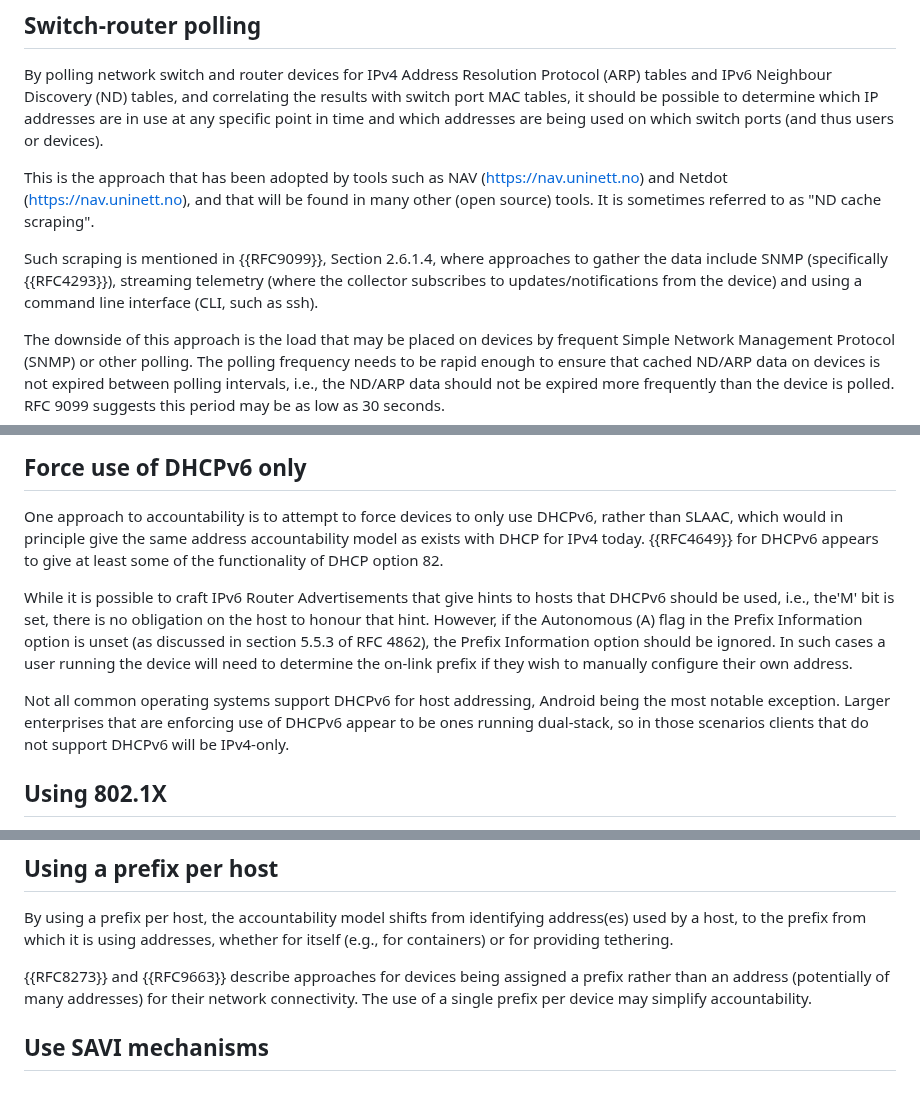
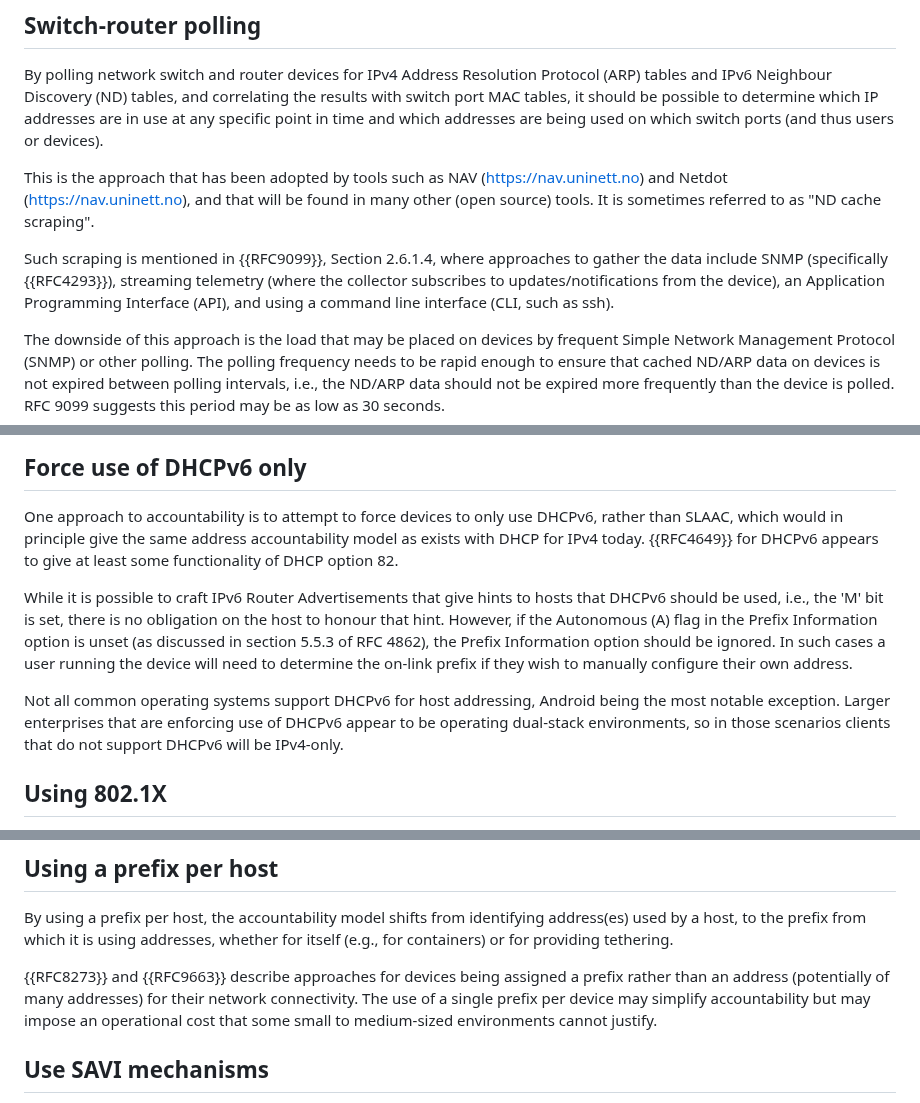
Before and after one commit to timchown/address-accountability, a Markdown page: draft-chown-v6ops-address-accountability.md, 3 parts joined by grey strips. GitHub-like rendering.

Commit message:
Great doc. Added a few minor suggestions as I read it.

```diff
--- a/draft-chown-v6ops-address-accountability.md
+++ b/draft-chown-v6ops-address-accountability.md
@@ -141,7 +140,6 @@ Protocol (ARP) tables and IPv6 Neighbour Discovery (ND) tables, and
    use at any specific point in time and which addresses are being used
    on which switch ports (and thus users or devices).
 
-
    This is the approach that has been adopted by tools such as
    NAV (https://nav.uninett.no) and Netdot (https://nav.uninett.no), and
    that will be found in many other (open source) tools.  It is sometimes
@@ -151,7 +149,8 @@ Protocol (ARP) tables and IPv6 Neighbour Discovery (ND) tables, and
    where approaches to gather
    the data include SNMP (specifically {{RFC4293}}),
    streaming telemetry (where the collector
-   subscribes to updates/notifications from the device) and using a
+   subscribes to updates/notifications from the device), an Application
+   Programming Interface (API), and using a
    command line interface (CLI, such as ssh).
 
    The downside of this approach is the load that may be placed on
@@ -186,11 +185,11 @@ if a lengthy history is desired.
    One approach to accountability is to attempt to force devices to only
    use DHCPv6, rather than SLAAC, which would in principle give the same address
    accountability model as exists with DHCP for IPv4 today.
-   {{RFC4649}} for DHCPv6 appears to give at least some of the functionality
+   {{RFC4649}} for DHCPv6 appears to give at least some functionality
    of DHCP option 82.
 
    While it is possible to craft IPv6 Router Advertisements that give
-   hints to hosts that DHCPv6 should be used, i.e., the'M' bit is set, there is
+   hints to hosts that DHCPv6 should be used, i.e., the 'M' bit is set, there is
    no obligation on the host to honour that hint.  However, if the
    Autonomous (A) flag in the Prefix Information option is unset (as
    discussed in section 5.5.3 of RFC 4862), the Prefix Information
@@ -200,8 +199,8 @@ if a lengthy history is desired.
 
 Not all common operating systems support DHCPv6 for host addressing,
 Android being the most notable exception. Larger enterprises that are
-enforcing use of DHCPv6 appear to be ones running dual-stack, so in those
-scenarios clients that do not support DHCPv6 will be IPv4-only.
+enforcing use of DHCPv6 appear to be operating dual-stack environments,
+so in those scenarios clients that do not support DHCPv6 will be IPv4-only.
 
 ## Using 802.1X
 
@@ -238,7 +237,8 @@ for providing tethering.
 {{RFC8273}} and {{RFC9663}} describe approaches for devices being assigned
 a prefix rather than an address (potentially of many addresses) for
 their network connectivity. The use of a single prefix per device may
-simplify accountability.
+simplify accountability but may impose an operational cost that some small
+to medium-sized environments cannot justify.
 
 ## Use SAVI mechanisms
 
```
Also changed, not shown: other parts of draft-chown-v6ops-address-accountability.md (+2 -3 lines).
